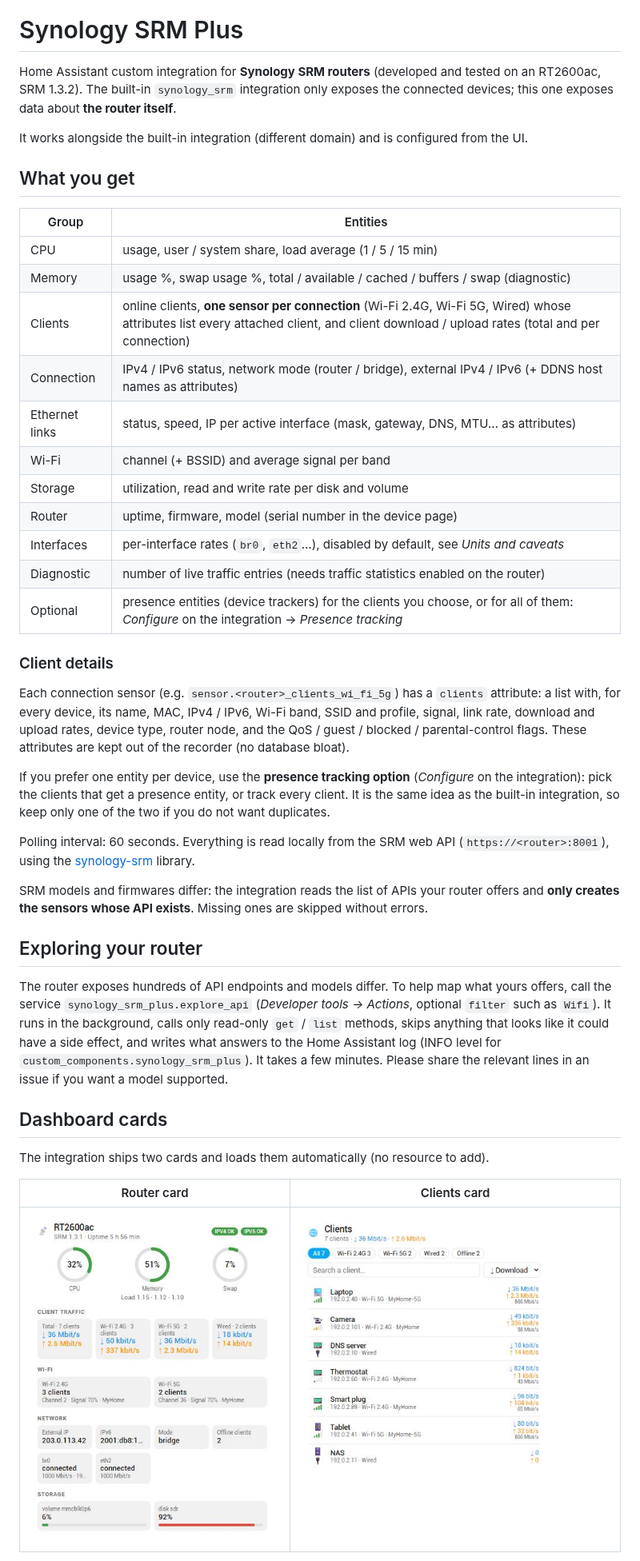
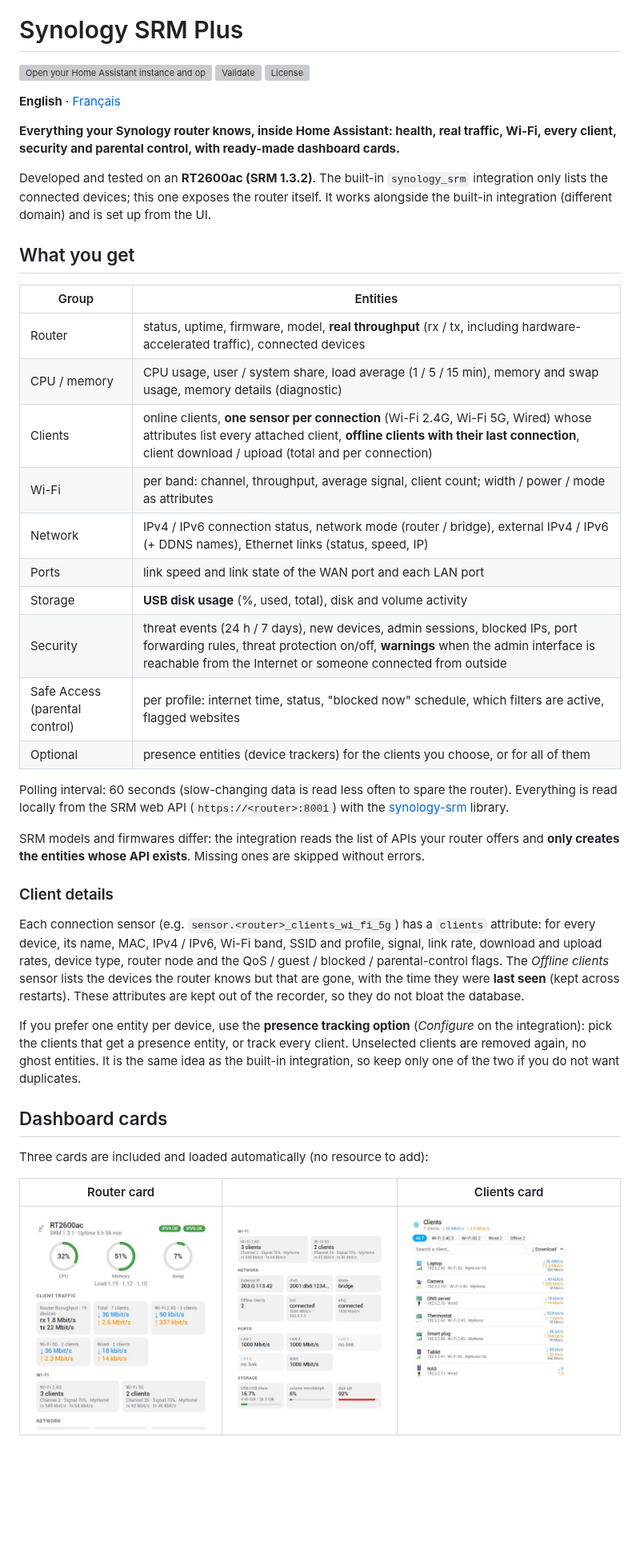
Before and after one commit to infernalK/ha-synology-srm-plus, a Markdown page: README.md, the part around one of its changes. Shown at 80% size. Rendered like a GitHub page; pictures changed too: docs/images/router-card-details.png (added), docs/images/router-card.png; blank space fills up the shorter version; grey boxes are pictures that could not be loaded.

```diff
--- a/README.md
+++ b/README.md
@@ -1,57 +5,45 @@
 # Synology SRM Plus
 
-Home Assistant custom integration for **Synology SRM routers** (developed and tested on an
-RT2600ac, SRM 1.3.2). The built-in `synology_srm` integration only exposes the connected
-devices; this one exposes data about **the router itself**.
+[![Open your Home Assistant instance and open a repository inside the Home Assistant Community Store.](https://my.home-assistant.io/badges/hacs_repository.svg)](https://my.home-assistant.io/redirect/hacs_repository/?owner=infernalK&repository=ha-synology-srm-plus&category=integration)
+[![Validate](https://github.com/infernalK/ha-synology-srm-plus/actions/workflows/validate.yaml/badge.svg)](https://github.com/infernalK/ha-synology-srm-plus/actions/workflows/validate.yaml)
+[![License](https://img.shields.io/github/license/infernalK/ha-synology-srm-plus)](LICENSE)
 
-It works alongside the built-in integration (different domain) and is configured from the UI.
+**English** · [Français](README.fr.md)
+
+**Everything your Synology router knows, inside Home Assistant: health, real traffic, Wi-Fi, every client, security and parental control, with ready-made dashboard cards.**
+
+Developed and tested on an **RT2600ac (SRM 1.3.2)**. The built-in `synology_srm` integration only lists the connected devices; this one exposes the router itself. It works alongside the built-in integration (different domain) and is set up from the UI.
 
 ## What you get
 
 | Group | Entities |
 |---|---|
-| CPU | usage, user / system share, load average (1 / 5 / 15 min) |
-| Memory | usage %, swap usage %, total / available / cached / buffers / swap (diagnostic) |
-| Clients | online clients, **one sensor per connection** (Wi-Fi 2.4G, Wi-Fi 5G, Wired) whose attributes list every attached client, and client download / upload rates (total and per connection) |
-| Connection | IPv4 / IPv6 status, network mode (router / bridge), external IPv4 / IPv6 (+ DDNS host names as attributes) |
-| Ethernet links | status, speed, IP per active interface (mask, gateway, DNS, MTU… as attributes) |
-| Wi-Fi | channel (+ BSSID) and average signal per band |
-| Storage | utilization, read and write rate per disk and volume |
-| Router | uptime, firmware, model (serial number in the device page) |
-| Interfaces | per-interface rates (`br0`, `eth2`…), disabled by default, see *Units and caveats* |
-| Diagnostic | number of live traffic entries (needs traffic statistics enabled on the router) |
-| Optional | presence entities (device trackers) for the clients you choose, or for all of them: *Configure* on the integration → *Presence tracking* |
+| Router | status, uptime, firmware, model, **real throughput** (rx / tx, including hardware-accelerated traffic), connected devices |
+| CPU / memory | CPU usage, user / system share, load average (1 / 5 / 15 min), memory and swap usage, memory details (diagnostic) |
+| Clients | online clients, **one sensor per connection** (Wi-Fi 2.4G, Wi-Fi 5G, Wired) whose attributes list every attached client, **offline clients with their last connection**, client download / upload (total and per connection) |
+| Wi-Fi | per band: channel, throughput, average signal, client count; width / power / mode as attributes |
+| Network | IPv4 / IPv6 connection status, network mode (router / bridge), external IPv4 / IPv6 (+ DDNS names), Ethernet links (status, speed, IP) |
+| Ports | link speed and link state of the WAN port and each LAN port |
+| Storage | **USB disk usage** (%, used, total), disk and volume activity |
+| Security | threat events (24 h / 7 days), new devices, admin sessions, blocked IPs, port forwarding rules, threat protection on/off, **warnings** when the admin interface is reachable from the Internet or someone connected from outside |
+| Safe Access (parental control) | per profile: internet time, status, "blocked now" schedule, which filters are active, flagged websites |
+| Optional | presence entities (device trackers) for the clients you choose, or for all of them |
+
+Polling interval: 60 seconds (slow-changing data is read less often to spare the router). Everything is read locally from the SRM web API (`https://<router>:8001`) with the [synology-srm](https://github.com/aerialls/synology-srm) library.
+
+SRM models and firmwares differ: the integration reads the list of APIs your router offers and **only creates the entities whose API exists**. Missing ones are skipped without errors.
 
 ### Client details
 
-Each connection sensor (e.g. `sensor.<router>_clients_wi_fi_5g`) has a `clients` attribute: a list with,
-for every device, its name, MAC, IPv4 / IPv6, Wi-Fi band, SSID and profile, signal, link rate, download and
-upload rates, device type, router node, and the QoS / guest / blocked / parental-control flags.
-These attributes are kept out of the recorder (no database bloat).
+Each connection sensor (e.g. `sensor.<router>_clients_wi_fi_5g`) has a `clients` attribute: for every device, its name, MAC, IPv4 / IPv6, Wi-Fi band, SSID and profile, signal, link rate, download and upload rates, device type, router node and the QoS / guest / blocked / parental-control flags. The *Offline clients* sensor lists the devices the router knows but that are gone, with the time they were **last seen** (kept across restarts). These attributes are kept out of the recorder, so they do not bloat the database.
 
-If you prefer one entity per device, use the **presence tracking option** (*Configure* on the integration): pick
-the clients that get a presence entity, or track every client. It is the same idea as the built-in integration,
-so keep only one of the two if you do not want duplicates.
-
-Polling interval: 60 seconds. Everything is read locally from the SRM web API
-(`https://<router>:8001`), using the [synology-srm](https://github.com/aerialls/synology-srm) library.
-
-SRM models and firmwares differ: the integration reads the list of APIs your router offers and
-**only creates the sensors whose API exists**. Missing ones are skipped without errors.
-
-## Exploring your router
-
-The router exposes hundreds of API endpoints and models differ. To help map what yours offers, call the service
-`synology_srm_plus.explore_api` (*Developer tools → Actions*, optional `filter` such as `Wifi`). It runs in the
-background, calls only read-only `get` / `list` methods, skips anything that looks like it could have a side
-effect, and writes what answers to the Home Assistant log (INFO level for `custom_components.synology_srm_plus`).
-It takes a few minutes. Please share the relevant lines in an issue if you want a model supported.
+If you prefer one entity per device, use the **presence tracking option** (*Configure* on the integration): pick the clients that get a presence entity, or track every client. Unselected clients are removed again, no ghost entities. It is the same idea as the built-in integration, so keep only one of the two if you do not want duplicates.
 
 ## Dashboard cards
 
-The integration ships two cards and loads them automatically (no resource to add).
+Three cards are included and loaded automatically (no resource to add):
 
-| Router card | Clients card |
-|---|---|
-| ![Router card](docs/images/router-card.png) | ![Clients card](docs/images/clients-card.png) |
+| Router card | | Clients card |
+|---|---|---|
+| ![Router card](docs/images/router-card.png) | ![Router card, details](docs/images/router-card-details.png) | ![Clients card](docs/images/clients-card.png) |
 
```
Also changed, not shown: other parts of README.md (+33 -26 lines), CHANGELOG.md (added, +24 -0 lines), README.fr.md (added, +109 -0 lines), docs/images/security-card.png (added), 13 other files.
